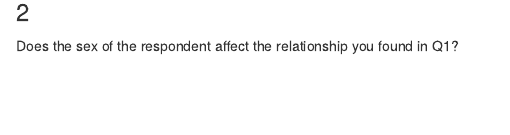
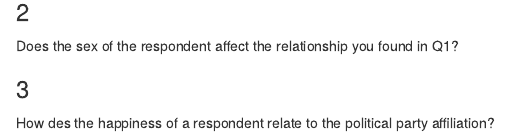
Before and after one commit to cweida/ds202_lab3, an R Markdown document (ds202_lab3.Rmd): the page in a window 1100 px wide, from 380 px down. Rendered offline with R 4.5, knitr and Pandoc, with nearby package versions; some code elsewhere in the file could not run offline.

Commit message:
started Q3

````diff
--- a/ds202_lab3.Rmd
+++ b/ds202_lab3.Rmd
@@ -21,3 +21,11 @@ ggplot(dat, aes(x = dat$`General happiness`, fill = dat$`Marital status`)) + geo
 
 ### 2
 Does the sex of the respondent affect the relationship you found in Q1?
+
+
+### 3
+How des the happiness of a respondent relate to the political party affiliation?
+
+```{r}
+
+```
````
